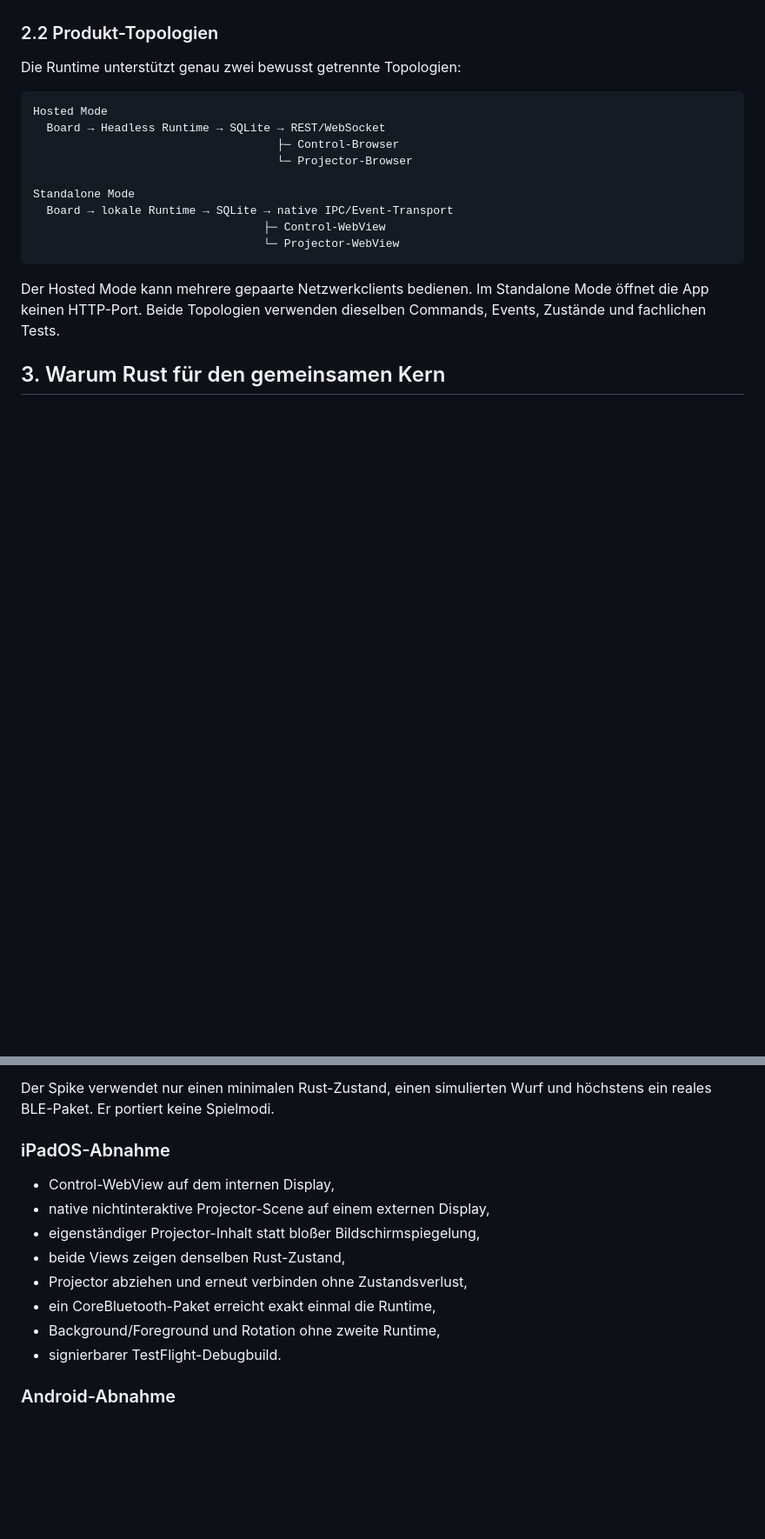
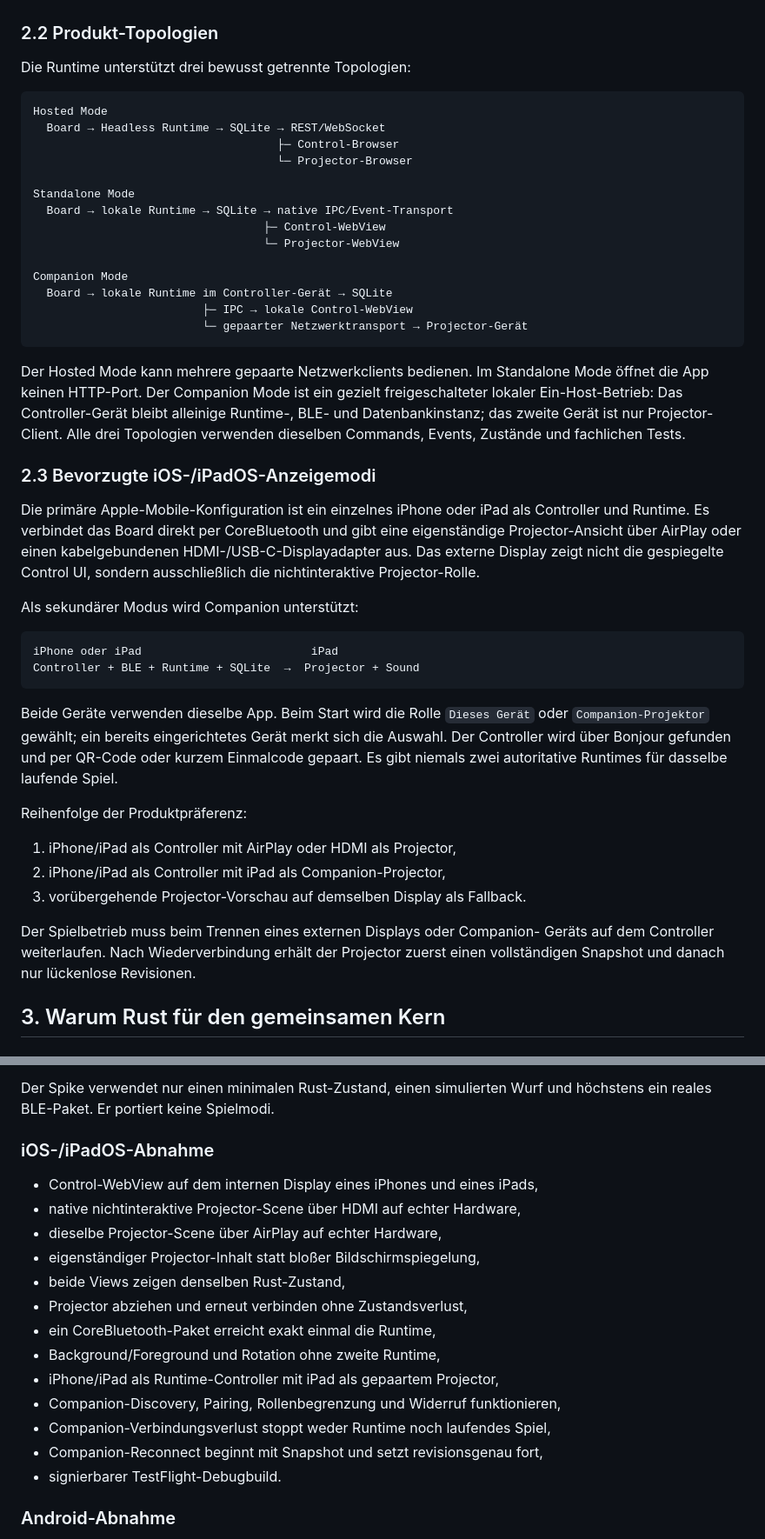
Before and after one commit to gamma/smart-dartboard, a Markdown page: docs/CROSS_PLATFORM_ARCHITECTURE.md, 2 parts joined by grey strips. Shown at 87% size. Rendered like a GitHub page; blank space fills up the shorter version.

Commit message:
Specify Apple companion projector modes

````diff
--- a/docs/CROSS_PLATFORM_ARCHITECTURE.md
+++ b/docs/CROSS_PLATFORM_ARCHITECTURE.md
@@ -98,7 +98,7 @@ Scheitern der Hülle darf keinen erneuten Rewrite der Regeln auslösen.
 
 ### 2.2 Produkt-Topologien
 
-Die Runtime unterstützt genau zwei bewusst getrennte Topologien:
+Die Runtime unterstützt drei bewusst getrennte Topologien:
 
 ```text
 Hosted Mode
@@ -110,11 +110,51 @@ Standalone Mode
   Board → lokale Runtime → SQLite → native IPC/Event-Transport
                                   ├─ Control-WebView
                                   └─ Projector-WebView
+
+Companion Mode
+  Board → lokale Runtime im Controller-Gerät → SQLite
+                         ├─ IPC → lokale Control-WebView
+                         └─ gepaarter Netzwerktransport → Projector-Gerät
 ```
 
 Der Hosted Mode kann mehrere gepaarte Netzwerkclients bedienen. Im Standalone
-Mode öffnet die App keinen HTTP-Port. Beide Topologien verwenden dieselben
-Commands, Events, Zustände und fachlichen Tests.
+Mode öffnet die App keinen HTTP-Port. Der Companion Mode ist ein gezielt
+freigeschalteter lokaler Ein-Host-Betrieb: Das Controller-Gerät bleibt alleinige
+Runtime-, BLE- und Datenbankinstanz; das zweite Gerät ist nur Projector-Client.
+Alle drei Topologien verwenden dieselben Commands, Events, Zustände und
+fachlichen Tests.
+
+### 2.3 Bevorzugte iOS-/iPadOS-Anzeigemodi
+
+Die primäre Apple-Mobile-Konfiguration ist ein einzelnes iPhone oder iPad als
+Controller und Runtime. Es verbindet das Board direkt per CoreBluetooth und
+gibt eine eigenständige Projector-Ansicht über AirPlay oder einen kabelgebundenen
+HDMI-/USB-C-Displayadapter aus. Das externe Display zeigt nicht die gespiegelte
+Control UI, sondern ausschließlich die nichtinteraktive Projector-Rolle.
+
+Als sekundärer Modus wird Companion unterstützt:
+
+```text
+iPhone oder iPad                         iPad
+Controller + BLE + Runtime + SQLite  →  Projector + Sound
+```
+
+Beide Geräte verwenden dieselbe App. Beim Start wird die Rolle `Dieses Gerät`
+oder `Companion-Projektor` gewählt; ein bereits eingerichtetes Gerät merkt sich
+die Auswahl. Der Controller wird über Bonjour gefunden und per QR-Code oder
+kurzem Einmalcode gepaart. Es gibt niemals zwei autoritative Runtimes für
+dasselbe laufende Spiel.
+
+Reihenfolge der Produktpräferenz:
+
+1. iPhone/iPad als Controller mit AirPlay oder HDMI als Projector,
+2. iPhone/iPad als Controller mit iPad als Companion-Projector,
+3. vorübergehende Projector-Vorschau auf demselben Display als Fallback.
+
+Der Spielbetrieb muss beim Trennen eines externen Displays oder Companion-
+Geräts auf dem Controller weiterlaufen. Nach Wiederverbindung erhält der
+Projector zuerst einen vollständigen Snapshot und danach nur lückenlose
+Revisionen.
 
 ## 3. Warum Rust für den gemeinsamen Kern
 
@@ -483,15 +542,20 @@ Core-Portierung sichtbar werden.
 Der Spike verwendet nur einen minimalen Rust-Zustand, einen simulierten Wurf
 und höchstens ein reales BLE-Paket. Er portiert keine Spielmodi.
 
-### iPadOS-Abnahme
+### iOS-/iPadOS-Abnahme
 
-- Control-WebView auf dem internen Display,
-- native nichtinteraktive Projector-Scene auf einem externen Display,
+- Control-WebView auf dem internen Display eines iPhones und eines iPads,
+- native nichtinteraktive Projector-Scene über HDMI auf echter Hardware,
+- dieselbe Projector-Scene über AirPlay auf echter Hardware,
 - eigenständiger Projector-Inhalt statt bloßer Bildschirmspiegelung,
 - beide Views zeigen denselben Rust-Zustand,
 - Projector abziehen und erneut verbinden ohne Zustandsverlust,
 - ein CoreBluetooth-Paket erreicht exakt einmal die Runtime,
 - Background/Foreground und Rotation ohne zweite Runtime,
+- iPhone/iPad als Runtime-Controller mit iPad als gepaartem Projector,
+- Companion-Discovery, Pairing, Rollenbegrenzung und Widerruf funktionieren,
+- Companion-Verbindungsverlust stoppt weder Runtime noch laufendes Spiel,
+- Companion-Reconnect beginnt mit Snapshot und setzt revisionsgenau fort,
 - signierbarer TestFlight-Debugbuild.
 
 ### Android-Abnahme
````
Also changed, not shown: other parts of docs/CROSS_PLATFORM_ARCHITECTURE.md (+26 -7 lines), docs/APPLE_PORTABILITY.md (+47 -13 lines).
